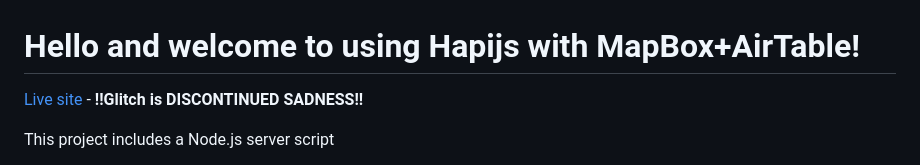
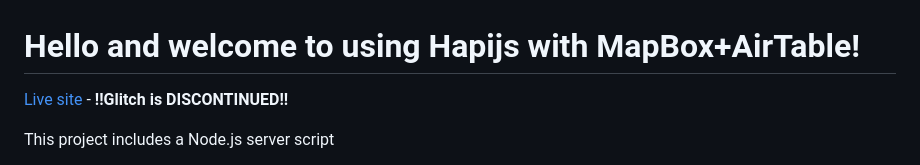
Before and after one commit to Siliconrob/mapping-images, a Markdown page: README.md, the part around the change. Rendered like a GitHub page.

Commit message:
Update README to reflect Glitch discontinuation

```diff
--- a/README.md
+++ b/README.md
@@ -1,6 +1,6 @@
 # Hello and welcome to using Hapijs with MapBox+AirTable!
 
-[Live site](https://mapping-images.glitch.me/) - **!!Glitch is DISCONTINUED SADNESS!!**
+[Live site](https://mapping-images.glitch.me/) - **!!Glitch is DISCONTINUED!!**
 
 This project includes a Node.js server script
 
```
